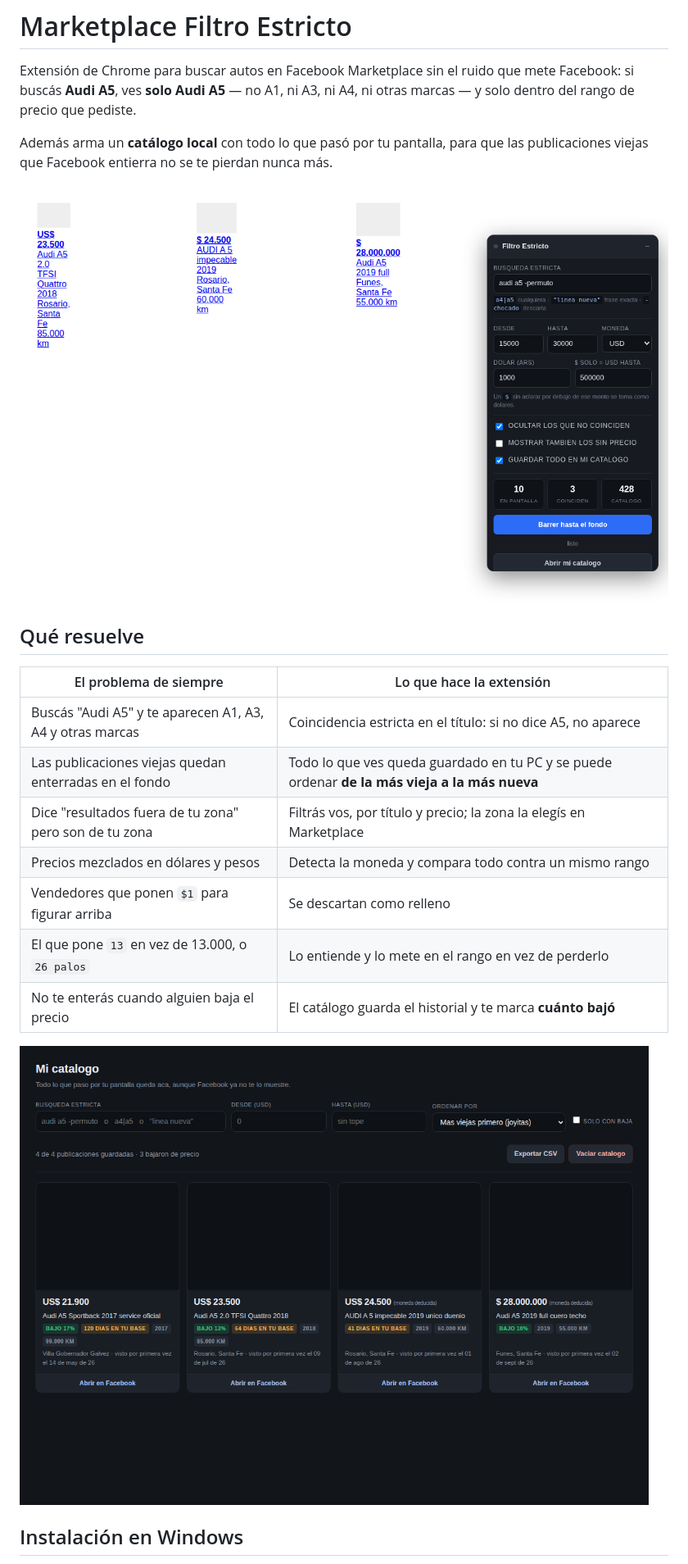
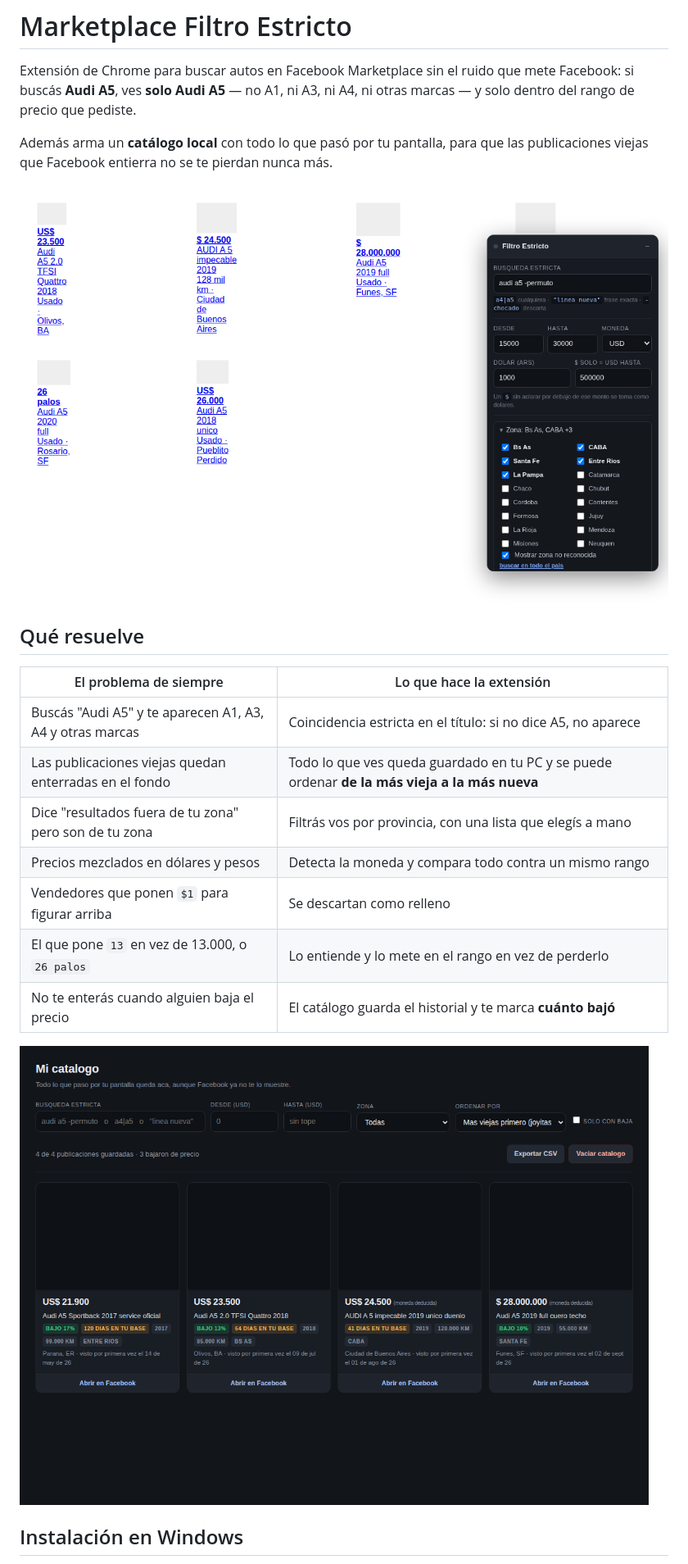
Before and after one commit to joaquinelectronics-eng/Facebook-, a Markdown page: README.md, the part around one of its changes. Shown at 82% size. GitHub-like rendering; pictures changed too: docs/catalogo.png, docs/panel.png.

```diff
--- a/README.md
+++ b/README.md
@@ -15,7 +15,7 @@ las publicaciones viejas que Facebook entierra no se te pierdan nunca más.
 |---|---|
 | Buscás "Audi A5" y te aparecen A1, A3, A4 y otras marcas | Coincidencia estricta en el título: si no dice A5, no aparece |
 | Las publicaciones viejas quedan enterradas en el fondo | Todo lo que ves queda guardado en tu PC y se puede ordenar **de la más vieja a la más nueva** |
-| Dice "resultados fuera de tu zona" pero son de tu zona | Filtrás vos, por título y precio; la zona la elegís en Marketplace |
+| Dice "resultados fuera de tu zona" pero son de tu zona | Filtrás vos por provincia, con una lista que elegís a mano |
 | Precios mezclados en dólares y pesos | Detecta la moneda y compara todo contra un mismo rango |
 | Vendedores que ponen `$1` para figurar arriba | Se descartan como relleno |
 | El que pone `13` en vez de 13.000, o `26 palos` | Lo entiende y lo mete en el rango en vez de perderlo |
```
Also changed, not shown: other parts of README.md (+29 -1 lines), 12 other files.
